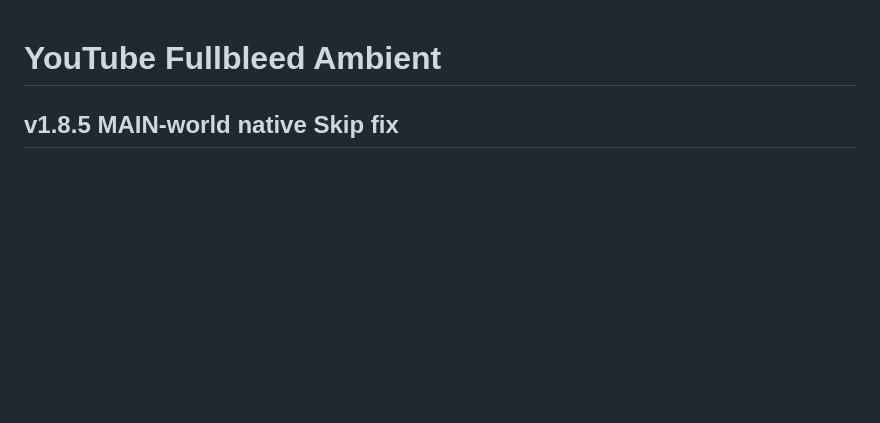
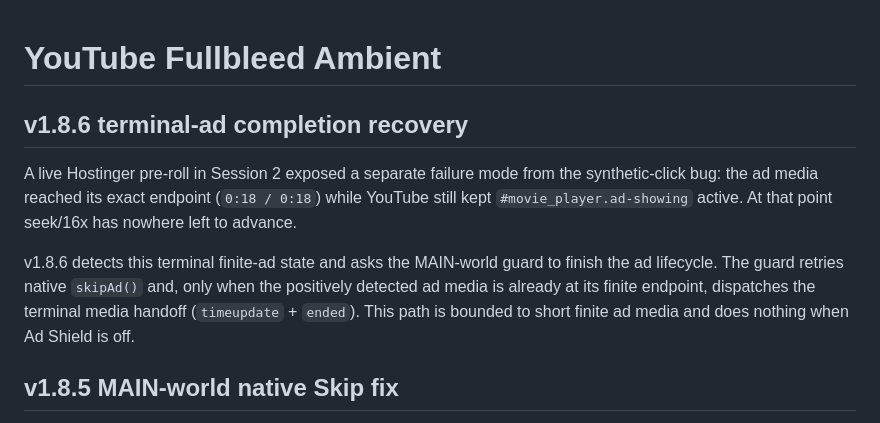
Before and after one commit to trinhtanphat/youtube-fullbleed-ambient, a Markdown page: README.md, the part around the change. Drawn GitHub-style; blank space fills up the shorter version.

Commit message:
docs: describe v1.8.6 terminal ad recovery

```diff
--- a/README.md
+++ b/README.md
@@ -1,4 +1,10 @@
 # YouTube Fullbleed Ambient
+
+## v1.8.6 terminal-ad completion recovery
+
+A live Hostinger pre-roll in Session 2 exposed a separate failure mode from the synthetic-click bug: the ad media reached its exact endpoint (`0:18 / 0:18`) while YouTube still kept `#movie_player.ad-showing` active. At that point seek/16x has nowhere left to advance.
+
+v1.8.6 detects this terminal finite-ad state and asks the MAIN-world guard to finish the ad lifecycle. The guard retries native `skipAd()` and, only when the positively detected ad media is already at its finite endpoint, dispatches the terminal media handoff (`timeupdate` + `ended`). This path is bounded to short finite ad media and does nothing when Ad Shield is off.
 
 ## v1.8.5 MAIN-world native Skip fix
 
```
